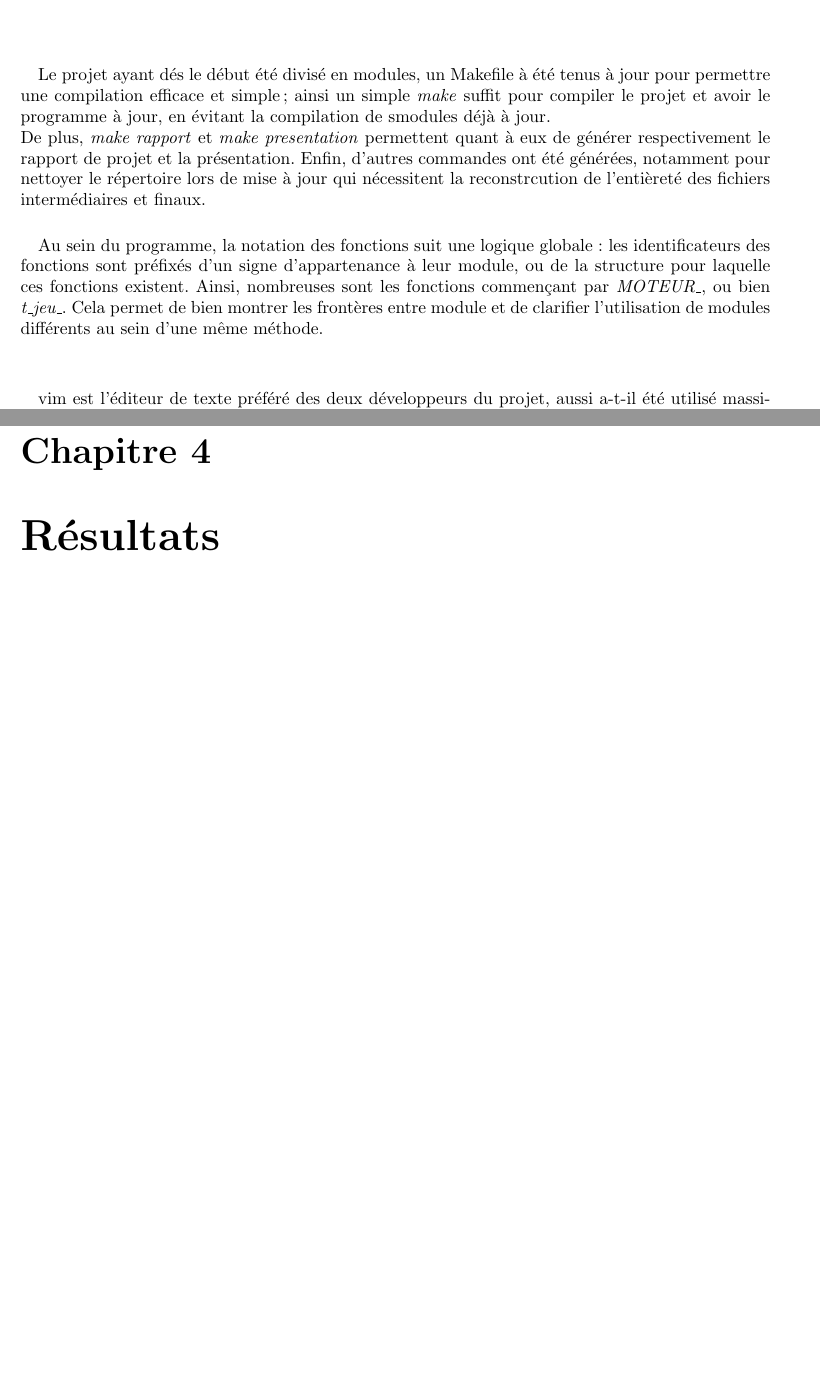
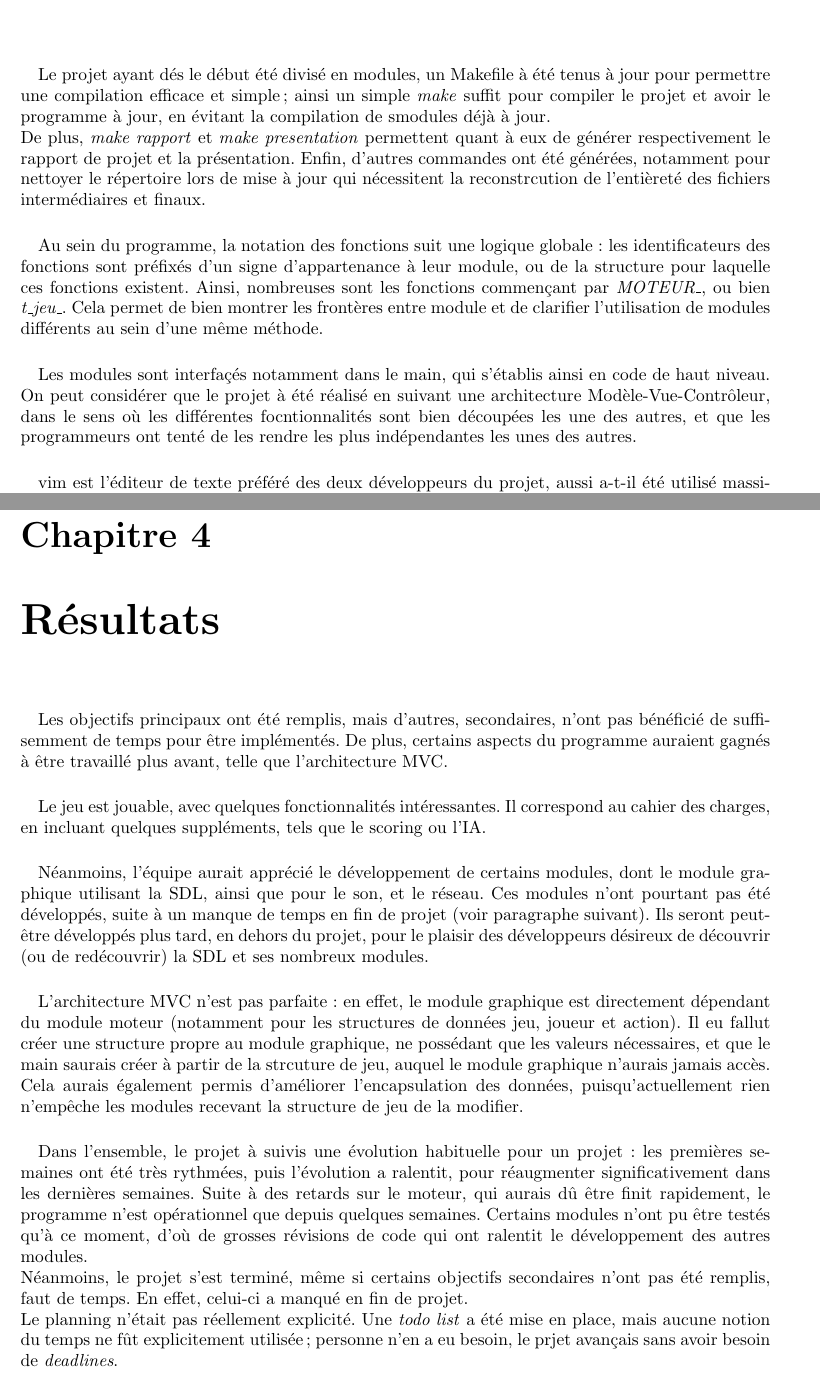
Before and after one commit to Aluriak/Hubosans4, a LaTeX document (rapport.tex): two parts of pages 7 and 9 of 9, joined at a grey line, cut so that both start at the same text, the shorter picture padded with empty space. Compiled offline with pdfLaTeX.

Commit message:
Avancement : résultat

```diff
--- a/rapport.tex
+++ b/rapport.tex
@@ -173,7 +173,9 @@ du temps de calcul.
         pour laquelle ces fonctions existent. Ainsi, nombreuses sont les fonctions commençant par \textit{MOTEUR\_}, ou bien \textit{t\_jeu\_}. Cela permet de bien montrer les frontères
         entre module et de clarifier l'utilisation de modules différents au sein d'une même méthode.
     \paragraph*{} % interfaçage TODO
-
+    Les modules sont interfaçés notamment dans le main, qui s'établis ainsi en code de haut niveau. On peut considérer que le projet à été réalisé en suivant une architecture
+        Modèle-Vue-Contrôleur, dans le sens où les différentes focntionnalités sont bien découpées les une des autres, et que les programmeurs ont tenté de les rendre les plus
+        indépendantes les unes des autres.
     \paragraph*{} % gestion de projet sous vim
     vim est l'éditeur de texte préféré des deux développeurs du projet, aussi a-t-il été utilisé massivement, à grand renforts de modules et bidouillages simplifiant la vie du projet.
         \subparagraph*{} % modules
@@ -203,12 +205,26 @@ du temps de calcul.
 %%%%%%%%%%%%%%%%%
 \chapter{Résultats}
     \paragraph*{} % bilan des objectifs TODO
-    %- objectifs nécessaires remplis, objectifs secondaires atteints et non atteints
-        %- module réseau inexistant
-        %- architecture plus modulable
-    \paragraph*{} % planning TODO
-    %- planning
-        %- manque de temps dû à des retards sur le moteur
+    Les objectifs principaux ont été remplis, mais d'autres, secondaires, n'ont pas bénéficié de suffisemment de temps pour être implémentés. De plus, certains aspects du programme
+        auraient gagnés à être travaillé plus avant, telle que l'architecture MVC.
+        \subparagraph*{} % objectifs principaux
+        Le jeu est jouable, avec quelques fonctionnalités intéressantes. Il correspond au cahier des charges, en incluant quelques suppléments, tels que le scoring ou l'IA.
+        \subparagraph*{} % objectifs secondaires
+        Néanmoins, l'équipe aurait apprécié le développement de certains modules, dont le module graphique utilisant la SDL, ainsi que pour le son, et le réseau. Ces modules n'ont
+            pourtant pas été développés, suite à un manque de temps en fin de projet (voir paragraphe suivant). Ils seront peut-être développés plus tard, en dehors du projet,
+            pour le plaisir des développeurs désireux de découvrir (ou de redécouvrir) la SDL et ses nombreux modules.
+        \subparagraph*{} % architecture MVC
+        L'architecture MVC n'est pas parfaite : en effet, le module graphique est directement dépendant du module moteur (notamment pour les structures de données jeu, joueur et action).
+        Il eu fallut créer une structure propre au module graphique, ne possédant que les valeurs nécessaires, et que le main saurais créer à partir de la strcuture de jeu, auquel le
+        module graphique n'aurais jamais accès. \\
+        Cela aurais également permis d'améliorer l'encapsulation des données, puisqu'actuellement rien n'empêche les modules recevant la structure de jeu de la modifier.
+    \paragraph*{} % planning
+    Dans l'ensemble, le projet à suivis une évolution habituelle pour un projet : les premières semaines ont été très rythmées, puis l'évolution a ralentit,
+        pour réaugmenter significativement dans les dernières semaines. Suite à des retards sur le moteur, qui aurais dû être finit rapidement, le programme n'est opérationnel que depuis
+        quelques semaines. Certains modules n'ont pu être testés qu'à ce moment, d'où de grosses révisions de code qui ont ralentit le développement des autres modules. \\
+        Néanmoins, le projet s'est terminé, même si certains objectifs secondaires n'ont pas été remplis, faut de temps. En effet, celui-ci a manqué en fin de projet. \\
+        Le planning n'était pas réellement explicité. Une \textit{todo list} a été mise en place, mais aucune notion du temps ne fût explicitement utilisée; personne n'en a eu besoin,
+        le prjet avançais sans avoir besoin de \textit{deadlines}.
     \paragraph*{} % améliorations TODO
     %- améliorations
         %- gérer N joueurs, avec N > 6 (donc s'affranchir des limites du terminal)
```
